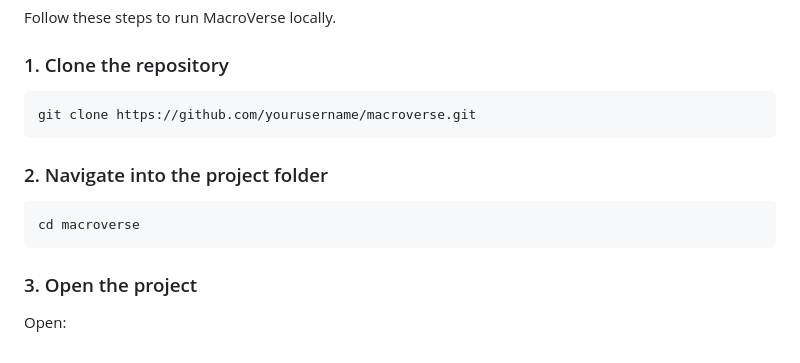
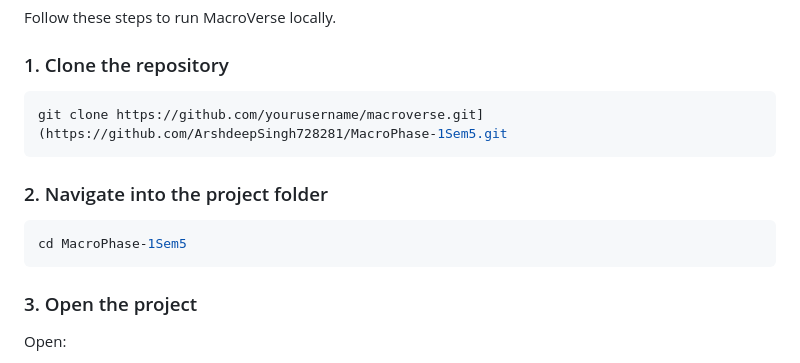
Before and after one commit to ArshdeepSingh728281/MacroPhase-1Sem5, a Markdown page: README.md, the part around the change. Rendered like a GitHub page.

Commit message:
Update repository name in README

````diff
--- a/README.md
+++ b/README.md
@@ -141,13 +141,13 @@ Follow these steps to run MacroVerse locally.
 ### 1. Clone the repository
 
 ```bash
-git clone https://github.com/yourusername/macroverse.git
+git clone https://github.com/yourusername/macroverse.git](https://github.com/ArshdeepSingh728281/MacroPhase-1Sem5.git
 ```
 
 ### 2. Navigate into the project folder
 
 ```bash
-cd macroverse
+cd MacroPhase-1Sem5
 ```
 
 ### 3. Open the project
````
